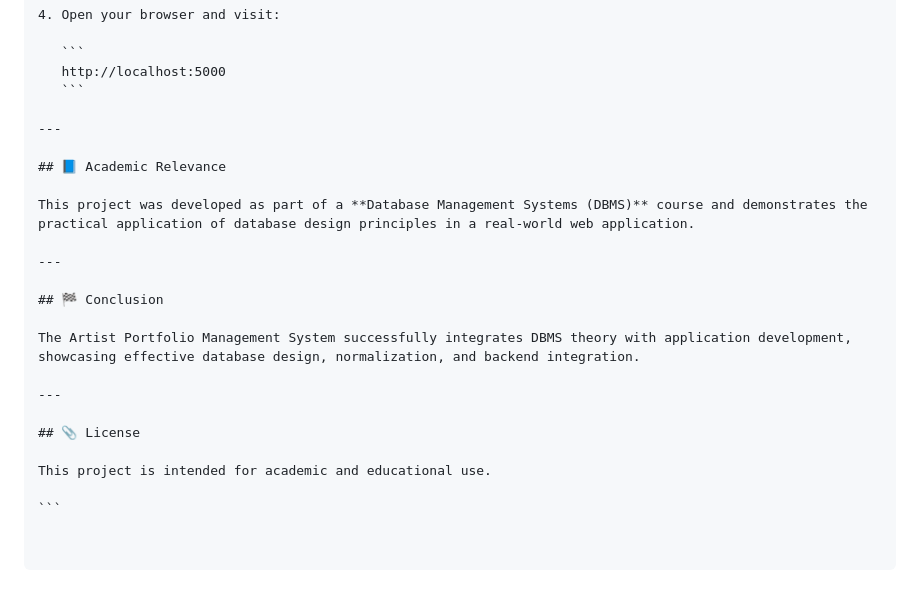
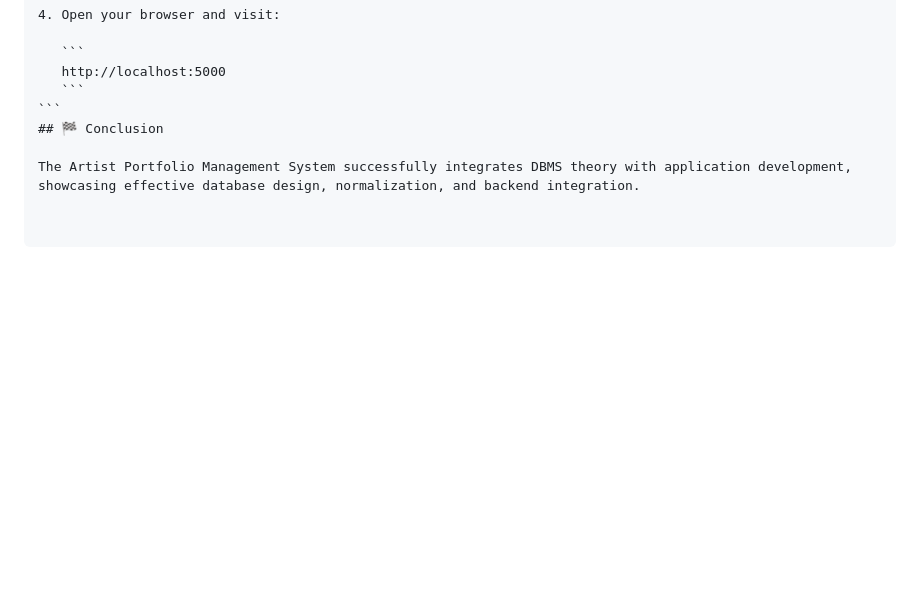
Before and after one commit to samwithwicky/artist-portfolio-dbms, a Markdown page: README.md, the part around the change. Rendered like a GitHub page; blank space fills up the shorter version.

Commit message:
Revise README by removing academic and license sections
Removed sections on academic relevance and license from README.

````diff
--- a/README.md
+++ b/README.md
@@ -132,23 +132,7 @@ artist-portfolio-dbms/
    ```
    http://localhost:5000
    ```
-
----
-
-## 📘 Academic Relevance
-
-This project was developed as part of a **Database Management Systems (DBMS)** course and demonstrates the practical application of database design principles in a real-world web application.
-
----
-
+```
 ## 🏁 Conclusion
 
 The Artist Portfolio Management System successfully integrates DBMS theory with application development, showcasing effective database design, normalization, and backend integration.
-
----
-
-## 📎 License
-
-This project is intended for academic and educational use.
-
-```
````
